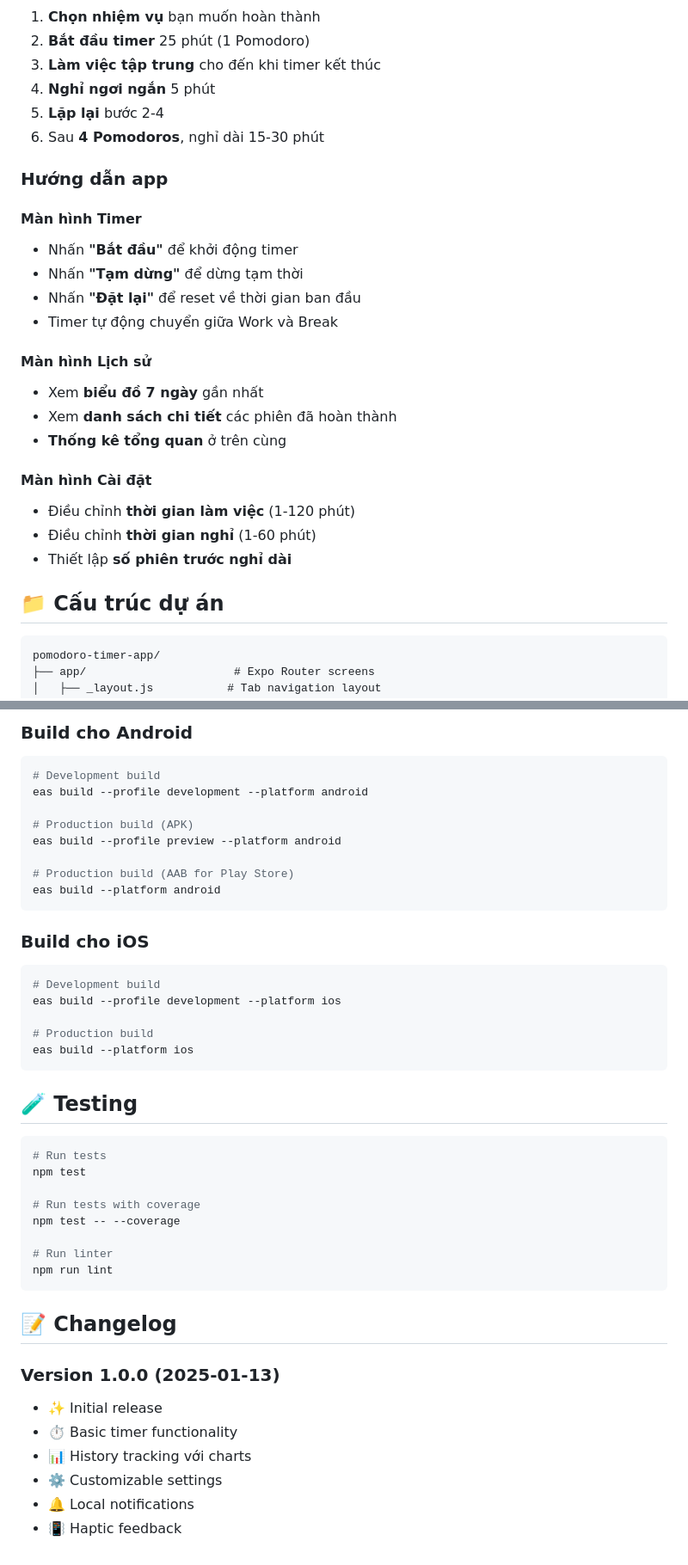
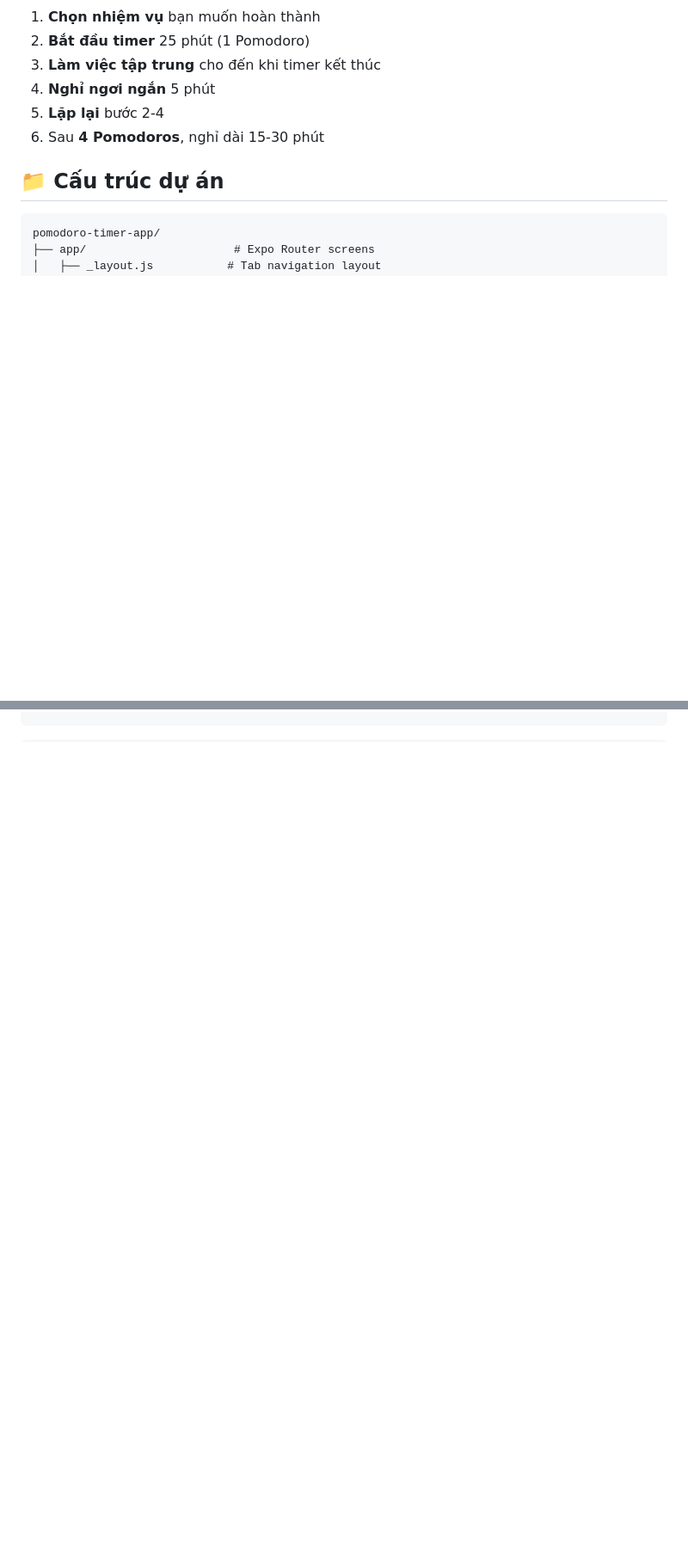
Before and after one commit to nemeryous/pomororo-timer-react-native, a Markdown page: README.md, 2 parts joined by grey strips. Shown at 86% size. Rendered like a GitHub page; blank space fills up the shorter version.

Commit message:
Refactor README by removing unnecessary sections
Removed sections related to system requirements, app instructions, configuration, and common errors from the README.

````diff
--- a/README.md
+++ b/README.md
@@ -151,27 +115,6 @@ npm run web
 5. **Lặp lại** bước 2-4
 6. Sau **4 Pomodoros**, nghỉ dài 15-30 phút
 
-### Hướng dẫn app
-
-#### Màn hình Timer
-
-- Nhấn **"Bắt đầu"** để khởi động timer
-- Nhấn **"Tạm dừng"** để dừng tạm thời
-- Nhấn **"Đặt lại"** để reset về thời gian ban đầu
-- Timer tự động chuyển giữa Work và Break
-
-#### Màn hình Lịch sử
-
-- Xem **biểu đồ 7 ngày** gần nhất
-- Xem **danh sách chi tiết** các phiên đã hoàn thành
-- **Thống kê tổng quan** ở trên cùng
-
-#### Màn hình Cài đặt
-
-- Điều chỉnh **thời gian làm việc** (1-120 phút)
-- Điều chỉnh **thời gian nghỉ** (1-60 phút)
-- Thiết lập **số phiên trước nghỉ dài**
-
 ## 📁 Cấu trúc dự án
 
 ```
@@ -285,46 +138,0 @@ eas build:configure
-### Build cho Android
-
-```bash
-# Development build
-eas build --profile development --platform android
-
-# Production build (APK)
-eas build --profile preview --platform android
-
-# Production build (AAB for Play Store)
-eas build --platform android
-```
-
-### Build cho iOS
-
-```bash
-# Development build
-eas build --profile development --platform ios
-
-# Production build
-eas build --platform ios
-```
-
-## 🧪 Testing
-
-```bash
-# Run tests
-npm test
-
-# Run tests with coverage
-npm test -- --coverage
-
-# Run linter
-npm run lint
-```
-
-## 📝 Changelog
-
-### Version 1.0.0 (2025-01-13)
-
-- ✨ Initial release
-- ⏱️ Basic timer functionality
-- 📊 History tracking với charts
-- ⚙️ Customizable settings
-- 🔔 Local notifications
-- 📳 Haptic feedback
````
Also changed, not shown: other parts of README.md (+0 -125 lines).
